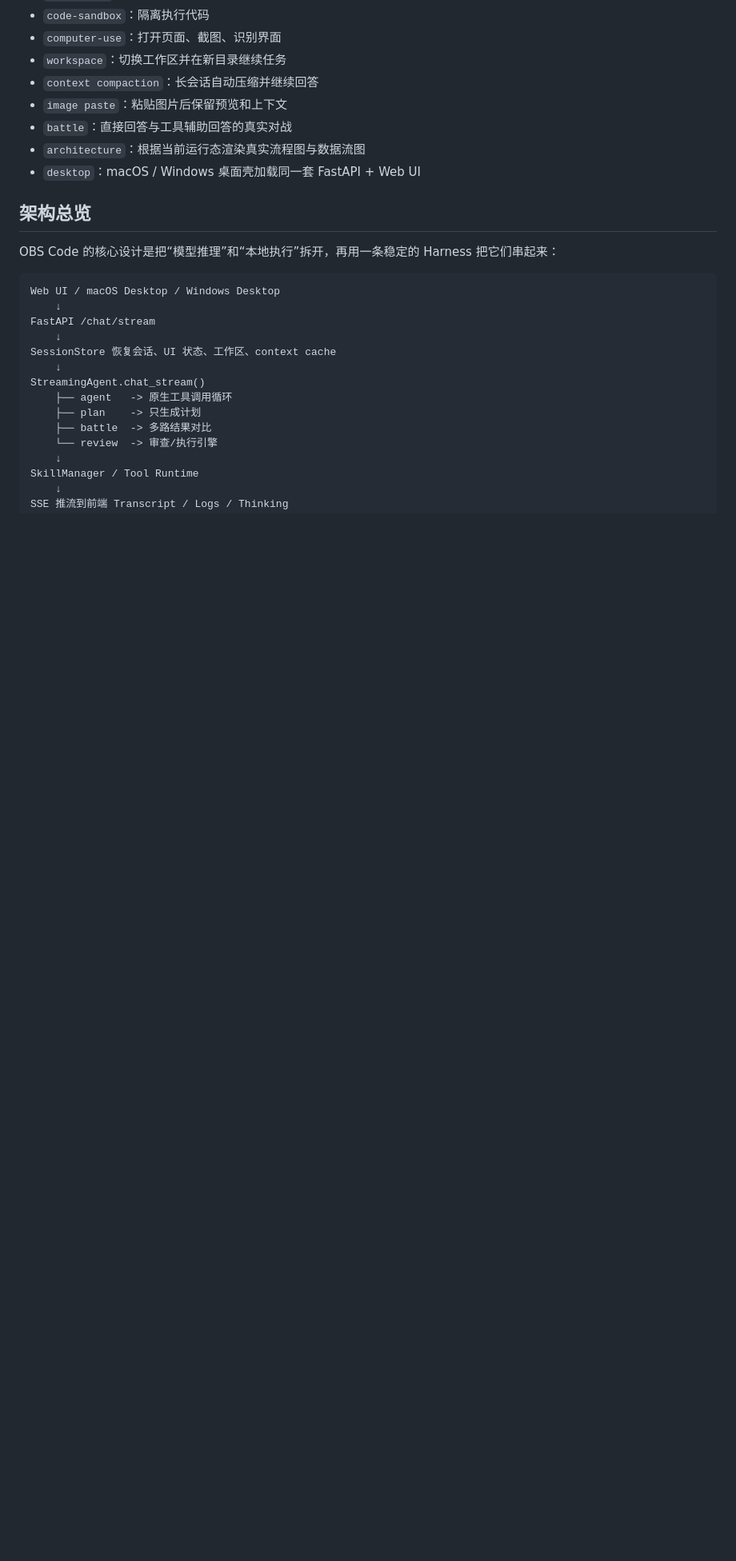
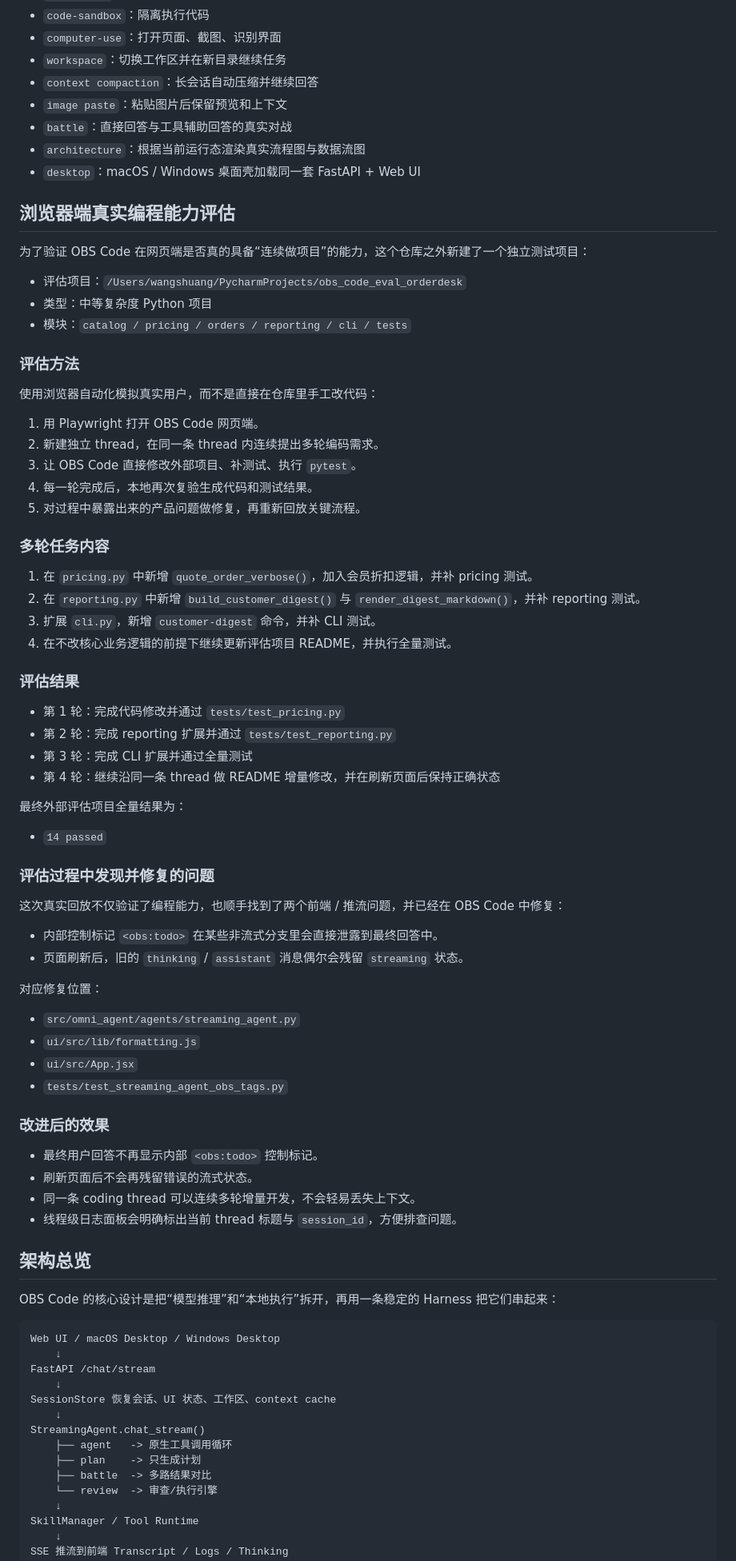
Before and after one commit to cloudintheskyfield/obs, a Markdown page: README.md, the part around one of its changes. Shown at 80% size. GitHub-like rendering; blank space fills up the shorter version.

Commit message:
Update README with evaluation and polish web logs UX

```diff
--- a/README.md
+++ b/README.md
@@ -233,6 +250,63 @@ obs/
 - `architecture`：根据当前运行态渲染真实流程图与数据流图
 - `desktop`：macOS / Windows 桌面壳加载同一套 FastAPI + Web UI
 
+## 浏览器端真实编程能力评估
+
+为了验证 OBS Code 在网页端是否真的具备“连续做项目”的能力，这个仓库之外新建了一个独立测试项目：
+
+- 评估项目：`/Users/wangshuang/PycharmProjects/obs_code_eval_orderdesk`
+- 类型：中等复杂度 Python 项目
+- 模块：`catalog / pricing / orders / reporting / cli / tests`
+
+### 评估方法
+
+使用浏览器自动化模拟真实用户，而不是直接在仓库里手工改代码：
+
+1. 用 Playwright 打开 OBS Code 网页端。
+2. 新建独立 thread，在同一条 thread 内连续提出多轮编码需求。
+3. 让 OBS Code 直接修改外部项目、补测试、执行 `pytest`。
+4. 每一轮完成后，本地再次复验生成代码和测试结果。
+5. 对过程中暴露出来的产品问题做修复，再重新回放关键流程。
+
+### 多轮任务内容
+
+1. 在 `pricing.py` 中新增 `quote_order_verbose()`，加入会员折扣逻辑，并补 pricing 测试。
+2. 在 `reporting.py` 中新增 `build_customer_digest()` 与 `render_digest_markdown()`，并补 reporting 测试。
+3. 扩展 `cli.py`，新增 `customer-digest` 命令，并补 CLI 测试。
+4. 在不改核心业务逻辑的前提下继续更新评估项目 README，并执行全量测试。
+
+### 评估结果
+
+- 第 1 轮：完成代码修改并通过 `tests/test_pricing.py`
+- 第 2 轮：完成 reporting 扩展并通过 `tests/test_reporting.py`
+- 第 3 轮：完成 CLI 扩展并通过全量测试
+- 第 4 轮：继续沿同一条 thread 做 README 增量修改，并在刷新页面后保持正确状态
+
+最终外部评估项目全量结果为：
+
+- `14 passed`
+
+### 评估过程中发现并修复的问题
+
+这次真实回放不仅验证了编程能力，也顺手找到了两个前端 / 推流问题，并已经在 OBS Code 中修复：
+
+- 内部控制标记 `<obs:todo>` 在某些非流式分支里会直接泄露到最终回答中。
+- 页面刷新后，旧的 `thinking` / `assistant` 消息偶尔会残留 `streaming` 状态。
+
+对应修复位置：
+
+- `src/omni_agent/agents/streaming_agent.py`
+- `ui/src/lib/formatting.js`
+- `ui/src/App.jsx`
+- `tests/test_streaming_agent_obs_tags.py`
+
+### 改进后的效果
+
+- 最终用户回答不再显示内部 `<obs:todo>` 控制标记。
+- 刷新页面后不会再残留错误的流式状态。
+- 同一条 coding thread 可以连续多轮增量开发，不会轻易丢失上下文。
+- 线程级日志面板会明确标出当前 thread 标题与 `session_id`，方便排查问题。
+
 ## 架构总览
 
 OBS Code 的核心设计是把“模型推理”和“本地执行”拆开，再用一条稳定的 Harness 把它们串起来：
```
Also changed, not shown: other parts of README.md (+19 -2 lines), screenshots/screenshot_20260417_103600_716794.png (added), 12 other files.
